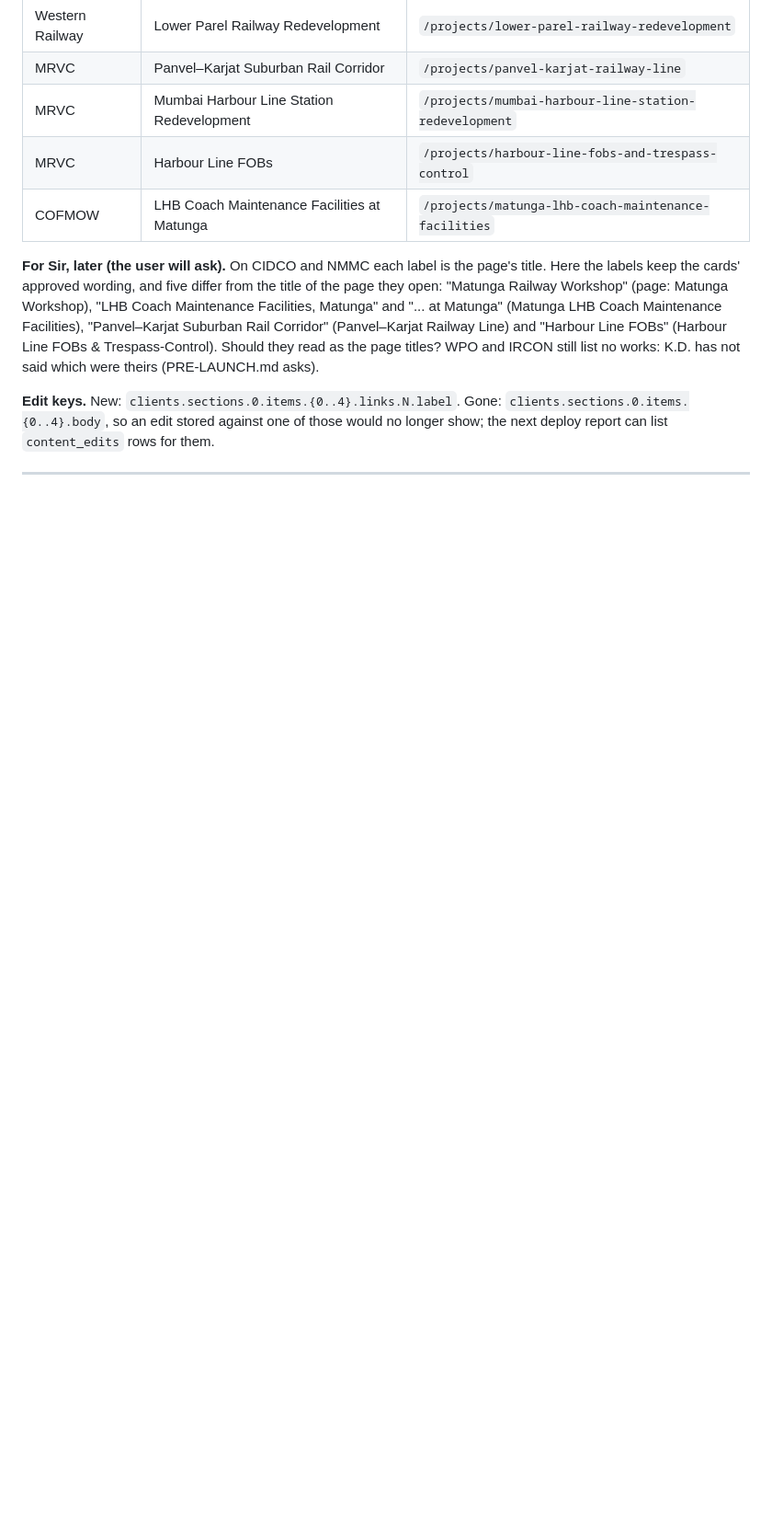
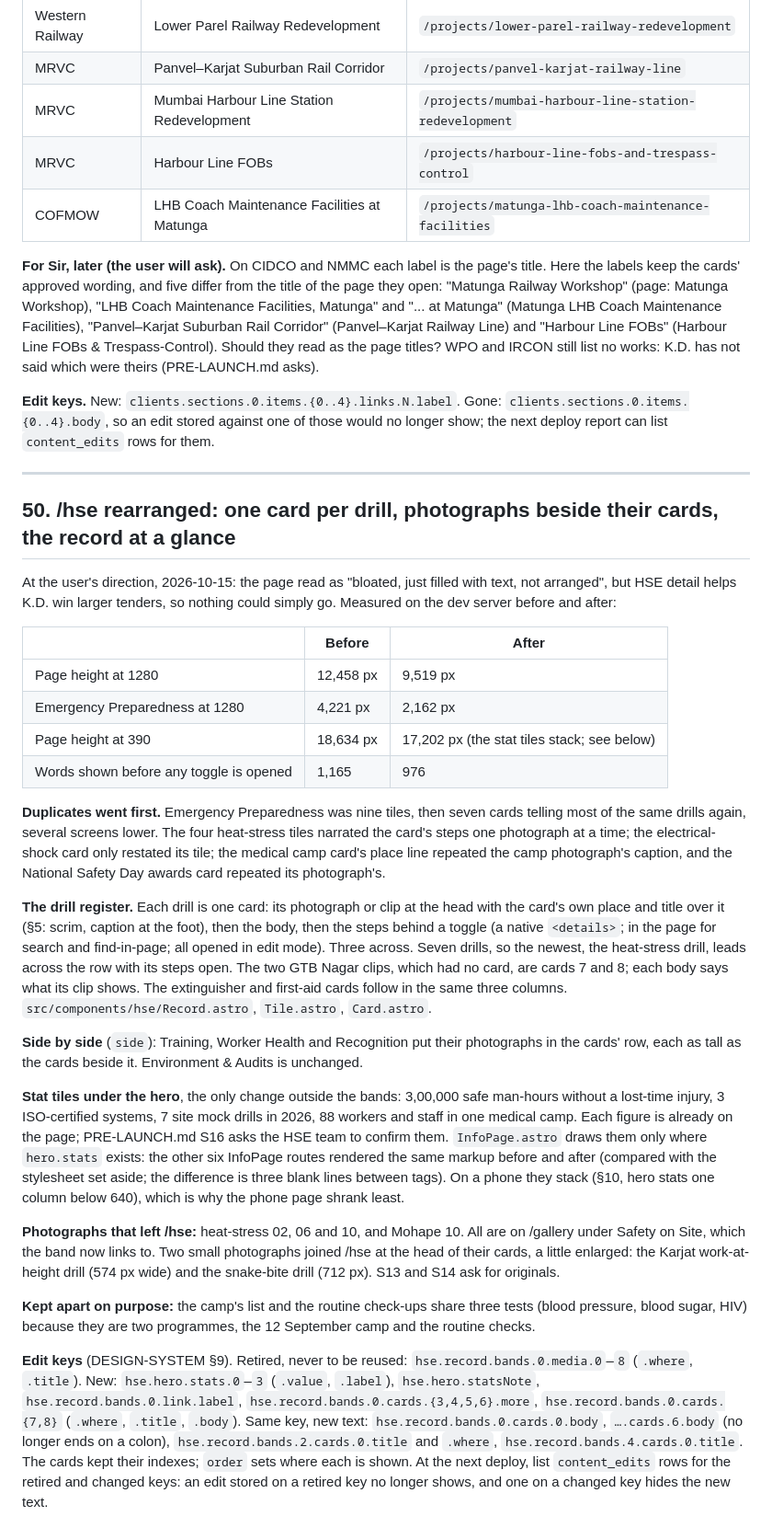
Before and after one commit to Manas236/KD-Final, a Markdown page: OPEN-QUESTIONS.md, the part around the change. Shown at 92% size. GitHub-like rendering; blank space fills up the shorter version.

Commit message:
Docs: the /hse rearrangement (OPEN-QUESTIONS #50) and its questions (PRE-LAUNCH S16)
S13 and S14 now point at the drill cards; S16 asks Sir to sign off the
new desktop layout and Amritanshu to confirm the four stat-tile figures.

Co-Authored-By: Claude Opus 5.5 <noreply@anthropic.com>

```diff
--- a/OPEN-QUESTIONS.md
+++ b/OPEN-QUESTIONS.md
@@ -3032,3 +3032,69 @@ those would no longer show; the next deploy report can list `content_edits`
 rows for them.
 
 ---
+
+## 50. /hse rearranged: one card per drill, photographs beside their cards, the record at a glance
+
+At the user's direction, 2026-10-15: the page read as "bloated, just filled
+with text, not arranged", but HSE detail helps K.D. win larger tenders, so
+nothing could simply go. Measured on the dev server before and after:
+
+| | Before | After |
+|---|---|---|
+| Page height at 1280 | 12,458 px | 9,519 px |
+| Emergency Preparedness at 1280 | 4,221 px | 2,162 px |
+| Page height at 390 | 18,634 px | 17,202 px (the stat tiles stack; see below) |
+| Words shown before any toggle is opened | 1,165 | 976 |
+
+**Duplicates went first.** Emergency Preparedness was nine tiles, then
+seven cards telling most of the same drills again, several screens lower.
+The four heat-stress tiles narrated the card's steps one photograph at a
+time; the electrical-shock card only restated its tile; the medical camp
+card's place line repeated the camp photograph's caption, and the National
+Safety Day awards card repeated its photograph's.
+
+**The drill register.** Each drill is one card: its photograph or clip at
+the head with the card's own place and title over it (§5: scrim, caption at
+the foot), then the body, then the steps behind a toggle (a native
+`<details>`; in the page for search and find-in-page; all opened in edit
+mode). Three across. Seven drills, so the newest, the heat-stress drill,
+leads across the row with its steps open. The two GTB Nagar clips, which had
+no card, are cards 7 and 8; each body says what its clip shows. The
+extinguisher and first-aid cards follow in the same three columns.
+`src/components/hse/Record.astro`, `Tile.astro`, `Card.astro`.
+
+**Side by side** (`side`): Training, Worker Health and Recognition put their
+photographs in the cards' row, each as tall as the cards beside it.
+Environment & Audits is unchanged.
+
+**Stat tiles under the hero**, the only change outside the bands: 3,00,000
+safe man-hours without a lost-time injury, 3 ISO-certified systems, 7 site
+mock drills in 2026, 88 workers and staff in one medical camp. Each figure is
+already on the page; PRE-LAUNCH.md S16 asks the HSE team to confirm them.
+`InfoPage.astro` draws them only where `hero.stats` exists: the other six
+InfoPage routes rendered the same markup before and after (compared with the
+stylesheet set aside; the difference is three blank lines between tags). On a
+phone they stack (§10, hero stats one column below 640), which is why the
+phone page shrank least.
+
+**Photographs that left /hse:** heat-stress 02, 06 and 10, and Mohape 10.
+All are on /gallery under Safety on Site, which the band now links to. Two
+small photographs joined /hse at the head of their cards, a little enlarged:
+the Karjat work-at-height drill (574 px wide) and the snake-bite drill
+(712 px). S13 and S14 ask for originals.
+
+**Kept apart on purpose:** the camp's list and the routine check-ups share
+three tests (blood pressure, blood sugar, HIV) because they are two
+programmes, the 12 September camp and the routine checks.
+
+**Edit keys** (DESIGN-SYSTEM §9). Retired, never to be reused:
+`hse.record.bands.0.media.0`–`8` (`.where`, `.title`). New:
+`hse.hero.stats.0`–`3` (`.value`, `.label`), `hse.hero.statsNote`,
+`hse.record.bands.0.link.label`, `hse.record.bands.0.cards.{3,4,5,6}.more`,
+`hse.record.bands.0.cards.{7,8}` (`.where`, `.title`, `.body`). Same key,
+new text: `hse.record.bands.0.cards.0.body`, `….cards.6.body` (no longer ends
+on a colon), `hse.record.bands.2.cards.0.title` and `.where`,
+`hse.record.bands.4.cards.0.title`. The cards kept their indexes; `order`
+sets where each is shown. At the next deploy, list `content_edits` rows for
+the retired and changed keys: an edit stored on a retired key no longer
+shows, and one on a changed key hides the new text.
```
Also changed, not shown: PRE-LAUNCH.md (+3 -2 lines).
